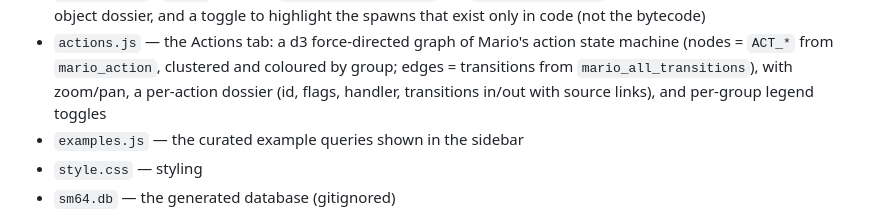
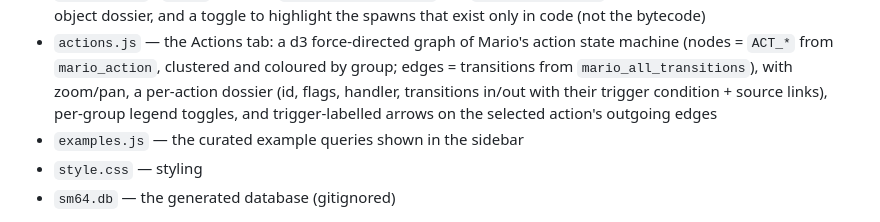
Before and after one commit to matt-kempster/sm64.sql, a Markdown page: web/README.md, the part around the change. Drawn GitHub-style.

```diff
--- a/web/README.md
+++ b/web/README.md
@@ -51,8 +51,9 @@ Actions**.
 - `actions.js` — the Actions tab: a d3 force-directed graph of Mario's action
   state machine (nodes = `ACT_*` from `mario_action`, clustered and coloured by
   group; edges = transitions from `mario_all_transitions`), with zoom/pan, a
-  per-action dossier (id, flags, handler, transitions in/out with source links),
-  and per-group legend toggles
+  per-action dossier (id, flags, handler, transitions in/out with their trigger
+  condition + source links), per-group legend toggles, and trigger-labelled arrows
+  on the selected action's outgoing edges
 - `examples.js` — the curated example queries shown in the sidebar
 - `style.css` — styling
 - `sm64.db` — the generated database (gitignored)
```
Also changed, not shown: README.md (+6 -3 lines).
